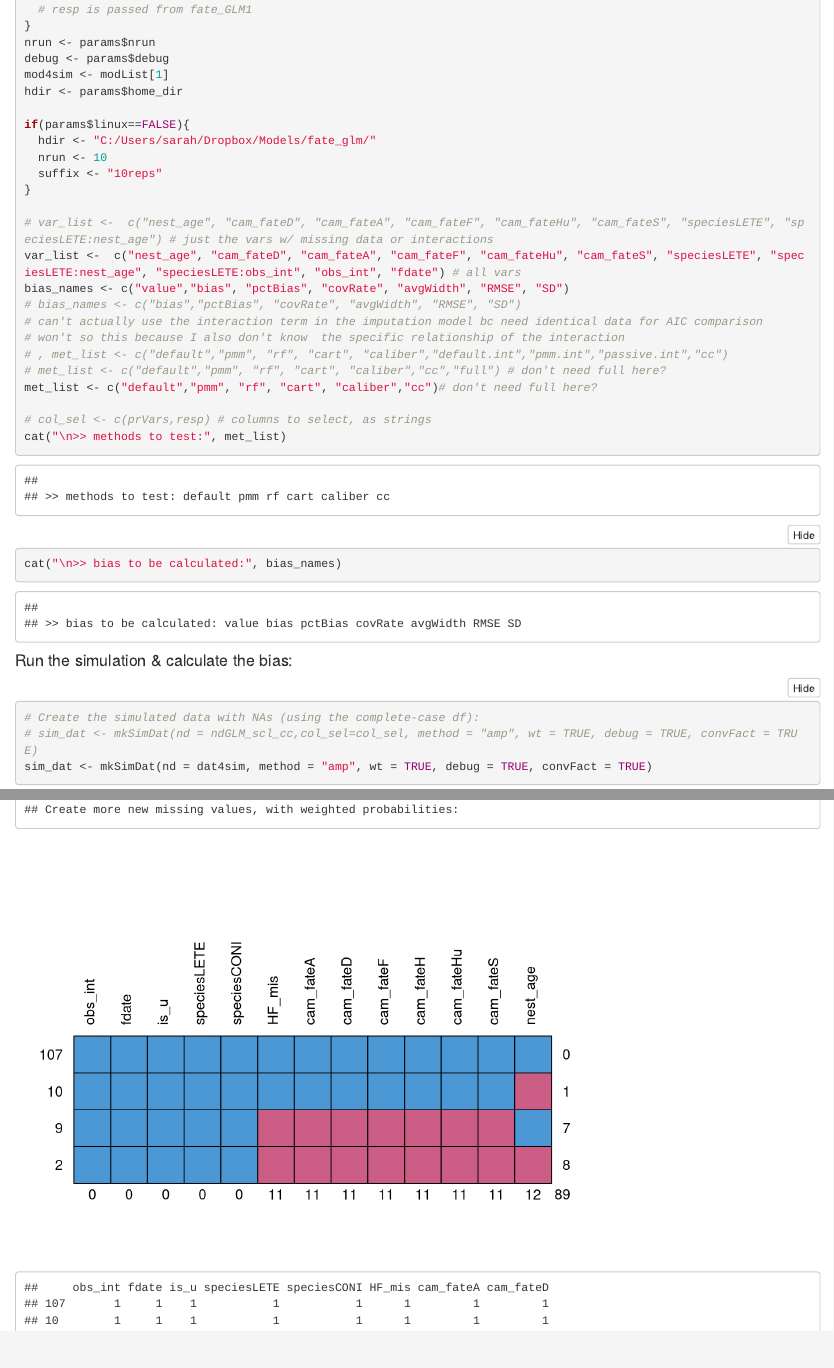
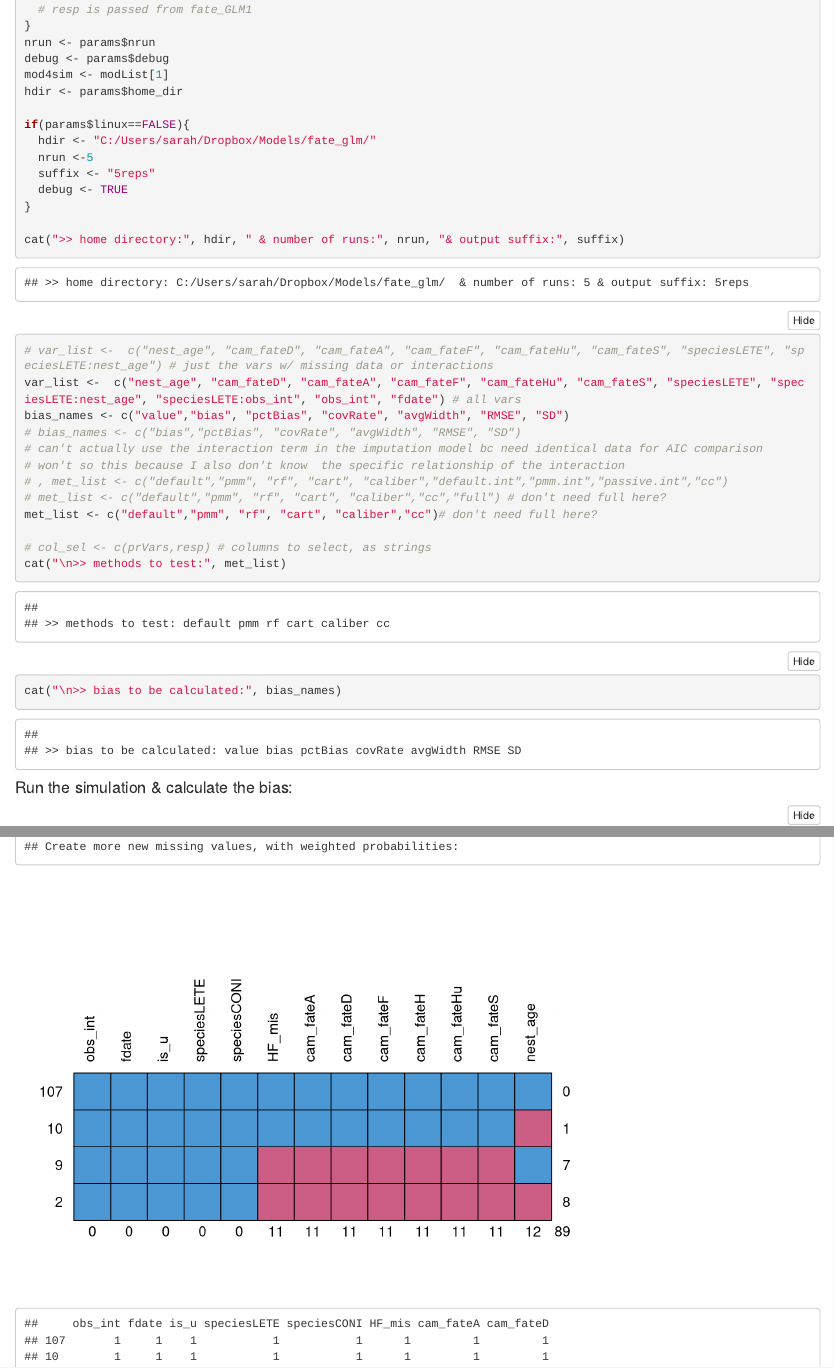
Before and after one commit to smbolinger/fate_glm, an R Markdown document (fateGLM_impsim.Rmd): the page in a window 1100 px wide, from 840 px down, and a second part further down, joined at a grey line. Rendered offline with R 4.5, knitr and Pandoc, with nearby package versions; folded parts are opened; code that draws random numbers runs with fixed seeds of ours; some code elsewhere in the file could not run offline.

```diff
--- a/fateGLM_impsim.Rmd
+++ b/fateGLM_impsim.Rmd
@@ -73,9 +73,12 @@
 
 if(params$linux==FALSE){
   hdir <- "C:/Users/sarah/Dropbox/Models/fate_glm/"
-  nrun <- 10
-  suffix <- "10reps"
+  nrun <-5
+  suffix <- "5reps"
+  debug <- TRUE
 }
+
+cat(">> home directory:", hdir, " & number of runs:", nrun, "& output suffix:", suffix)
 
 # var_list <-  c("nest_age", "cam_fateD", "cam_fateA", "cam_fateF", "cam_fateHu", "cam_fateS", "speciesLETE", "speciesLETE:nest_age") # just the vars w/ missing data or interactions
 var_list <-  c("nest_age", "cam_fateD", "cam_fateA", "cam_fateF", "cam_fateHu", "cam_fateS", "speciesLETE", "speciesLETE:nest_age", "speciesLETE:obs_int", "obs_int", "fdate") # all vars
--- a/imp_sim_functions.R
+++ b/imp_sim_functions.R
@@ -135,18 +135,23 @@
 ##### MAKE SIMULATED DATA ###############################################################
 ########################################################################################
 if (FALSE){
-  nd <- ndGLM_scl_cc
+  # nd <- ndGLM_scl_cc
+  nd <- dat4sim
   wt <- TRUE
   convFact <- TRUE
+  debug <- params$deb
 }
 
 # mkSimDat <- function(nd,col_sel, method="amp", wt=TRUE, debug=FALSE, convFact=FALSE){
 mkSimDat <- function(nd, method="amp", wt=TRUE, debug=FALSE, convFact=FALSE){
   if(method=="amp"){
-    dat4amp <- add_dummy(nd, debug=TRUE)
+    dat4amp <- add_dummy(nd, debug=debug)
+    # dat4amp <- as.numeric(dat4amp)
+    # dat4amp <- apply(dat4amp,MARGIN=2, FUN=function(x) as.numeric(x))
+
     # dat4amp <-nd %>% select(all_of(col_sel)) %>% add_dummy(debug=TRUE)
     # amp_out <- mice::ampute(dat4amp, run = FALSE)
-    amp_out1 <- mice::ampute(dat4amp)
+    suppressWarnings(amp_out1 <- mice::ampute(dat4amp))
 
     new_patt <- amp_out1$patterns
     no_miss <- names(new_patt)[c(1, 3, 5:7)]
@@ -170,9 +175,9 @@
 
     new_order <- c(is_miss, no_miss)
     if(debug) cat("\n\n>> reorder columns:", new_order)
-    dat4amp <- dat4amp %>% select(new_order) # reorder the columns to match the matrix
+    dat4amp <- dat4amp %>% select(all_of(new_order)) # reorder the columns to match the matrix
 
-    amp_out <- mice::ampute(dat4amp, prop = new_prop, patterns = miss_patt_mat, freq = patt_freq)
+    suppressWarnings(amp_out <- mice::ampute(dat4amp, prop = new_prop, patterns = miss_patt_mat, freq = patt_freq))
     if(debug) cat("\n\nCreate new missing values:\n")
     if(debug) print(mice::md.pattern(amp_out$amp, rotate.names = TRUE))
     # print(missing_tab("amp_out", prVars))
@@ -189,7 +194,7 @@
       print(miss_patt_mat)
     }
     # what exactly are the weights doing?
-    amp_out_wt <- mice::ampute(dat4amp, prop = new_prop, patterns = miss_patt_mat, freq = patt_freq,weights = wts)
+    suppressWarnings(amp_out_wt <- mice::ampute(dat4amp, prop = new_prop, patterns = miss_patt_mat, freq = patt_freq,weights = wts))
 
     if(debug) cat("\n\nCreate more new missing values, with weighted probabilities:\n")
     if(debug)  print(mice::md.pattern(amp_out_wt$amp, rotate.names = TRUE))
@@ -200,10 +205,10 @@
 
     # str(amp_out_wt)
     # amp_out_wt
-    str(datList$amp)
-    class(datList$amp)
-    class(datList)
-    if (convFact) datList$amp <- add_fact(dat = datList$amp, debug=TRUE)
+    if(debug) print(str(datList$amp))
+    if (debug) print(class(datList$amp))
+    # class(datList)
+    if (convFact) datList$amp <- add_fact(dat = datList$amp, debug=debug) # could probably reference the global debug instead...
     # levels(datList$amp$cam_fate)
     # str(datList)
     # datList
@@ -262,16 +267,10 @@
 # mkImpSim <- function(ampDat, resp, mod, vars, m=30, metList=rep("", 6),  fam=binomial, regMet="brglm_fit", iter=500, seed=NULL, passive="both", debug=FALSE){
 # mkImpSim <- function(ampDat, cols, resp, mod, vars, met, m=30, fam=binomial, regMet="brglm_fit", iter=500, seed=NULL, passive="both", debug=FALSE){
 mkImpSim <- function(fullDat, ampDat, cols, resp, mod, vars, met, m=30, fam=binomial, regMet="brglm_fit", iter=500, passive="both", debug=FALSE){
-  # imp <- mice::mice(ampDat, method=met, m=m, seed=seed, print=FALSE)
-  # any(metList) == "rf"
-  # if (any(metList == "default")){
-  ampDat <- ampDat %>% select(all_of(col_sel))
+  # ampDat <- ampDat %>% select(all_of(col_sel))
+  ampDat <- ampDat %>% select(all_of(cols))
   if (debug) cat("\n\n>>>> data to use for imputation:\n")
   if (debug) print(str(ampDat))
-  # int_true <- grepl(".int", met, fixed=TRUE) >0
-  # int_true <- grep("(<?=).", met, value=TRUE) == "int"
-  # if (met!="cc"){
-  # if (met %in% c("cc", "full")){
   if (met == "cc"){
     # dat <- ampDat[!is.na(ampDat),]
     if(debug) cat("\n\n>> method:\n", met)
@@ -393,7 +392,7 @@
   # does not include the reference levels:
   vars= c("nest_age", "cam_fateD", "cam_fateA", "cam_fateF", "cam_fateHu", "cam_fateS", "speciesLETE", "speciesLETE:nest_age")
   # datNA <- dat
-  datNA <- ndGLM_scl_cc
+  # datNA <- ndGLM_scl_cc
   debug=TRUE
   datNA <- ampDat
   # seed=82985
@@ -449,18 +448,19 @@
       # vals <- mkImpSim(ampDat=datNA, cols=col_sel,resp=resp, vars=vars, mod=mod, met=x, seed=seed, debug = debug)
       # vals <- mkImpSim(fullDat=dat,ampDat=datNA, cols=col_sel,resp=resp, vars=vars, mod=mod, met=x, debug = debug)
       vals <- mkImpSim(ampDat=datNA,cols=col_sel,resp=resp, vars=vars, mod=mod, met=x, debug = debug)
+      if(debug){
+        cat(sprintf("\n>> output of mkImpSim for run %s and method %s:\n", r, x))
+        print(vals) # before, had the var names...
+        vals
+        str(vals)
+        }
       vmatch <- match(vals[,1], rownames(res)) # col 1 of vals is the row names
       vals <- as.matrix(vals[,-1]) # remove chr column AFTER match so others aren't coerced to chr when you convert to matrix
-      # for (v in vmatch){
-      # }
-      # res[vmatch, x, r,]  <- vals[,-1]
       res[vmatch, x, r,]  <- vals
       if(debug){
-        cat(sprintf("\n>> output of mkImpSim for run %s and method %s:\n", r, x))
-        print(vals)
-        str(vals)
         cat("\n>> res matrix filled in:\n")
-        print(res[vmatch,x,r,])
+        # print(res[vmatch,x,r,])
+        print(res[,x,r,])
         }
       # used x bc m already exists, so for testing it was confusing. doesn't matter once fxn works.
       # res[vmatch ,x,,]
@@ -482,8 +482,8 @@
 ###### GET AVERAGE BIAS ################################################################
 ########################################################################################
 if(FALSE){
-  dat=simDatNA
-  dat
+  # dat=simDatNA
+  dat=imp_sim
   fitReal <- glm(as.formula(paste0(resp, mod)), data=ndGLM_scl_cc, family=fam, method=regMet, control=brglmControl(maxit=iter) )
   coef(fitReal)
   trueVals <- coef(fitReal)[vars]
@@ -498,11 +498,25 @@
   dat[vars[v],,,"97.5 %"] > trueVals[vars[v]]
   rowMeans(dat[vars[v],,,"2.5 %"] < trueVals[vars[v]])
   biasVals <- c("value","bias", "pctBias", "covRate", "avgWidth", "RMSE","SD")
+  mets <- c("default","pmm", "rf", "cart", "caliber","cc")
   # trueVals <- data.frame(vars=vars, value=)
-  fullDat <- ndGLM_scl_cc
-  impDat  <- res1
+  # fullDat <- ndGLM_scl_cc
+  fullDat <- dat4sim
+  # impDat  <- res1
   impDat <- imp_sim
   trueVals
+  v <- "cam_fateA"
+  impDat <- res
+  resp="is_u"
+  resp = "HF_mis"
+  mod=modList[1]
+  fam=binomial
+  regMet="brglm_fit"
+  iter=500
+  cols <- col_sel
+  # why only these vars?
+  vars= c("nest_age", "cam_fateD", "cam_fateA", "cam_fateF", "cam_fateHu", "cam_fateS", "speciesLETE", "speciesLETE:nest_age")
+  debug=TRUE
 }
 
 # parAvg <- function(dat, vars, mets, biasVals, trueVals){
```
Also changed, not shown: fateGLM_impsim.Rmd (1 more changed lines).
